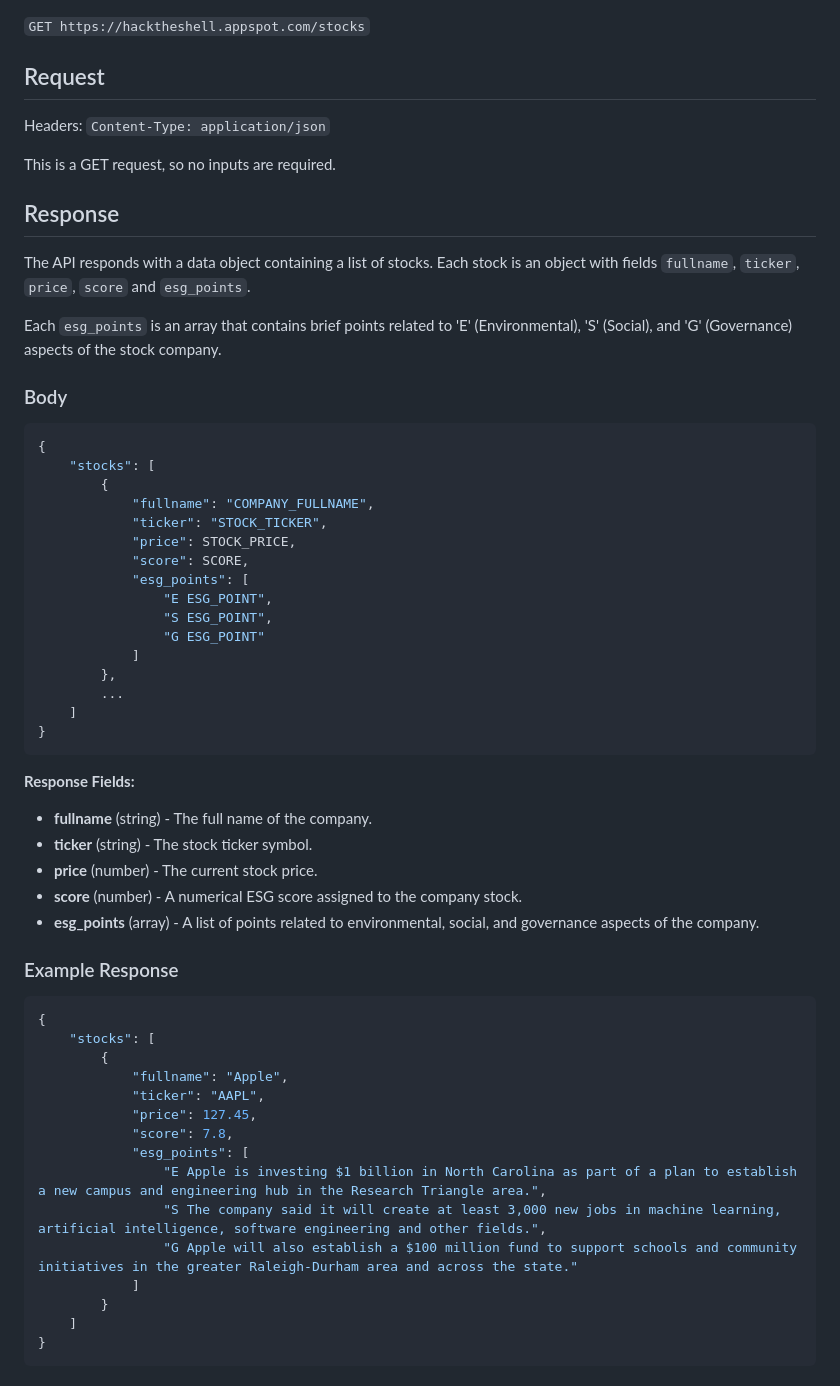
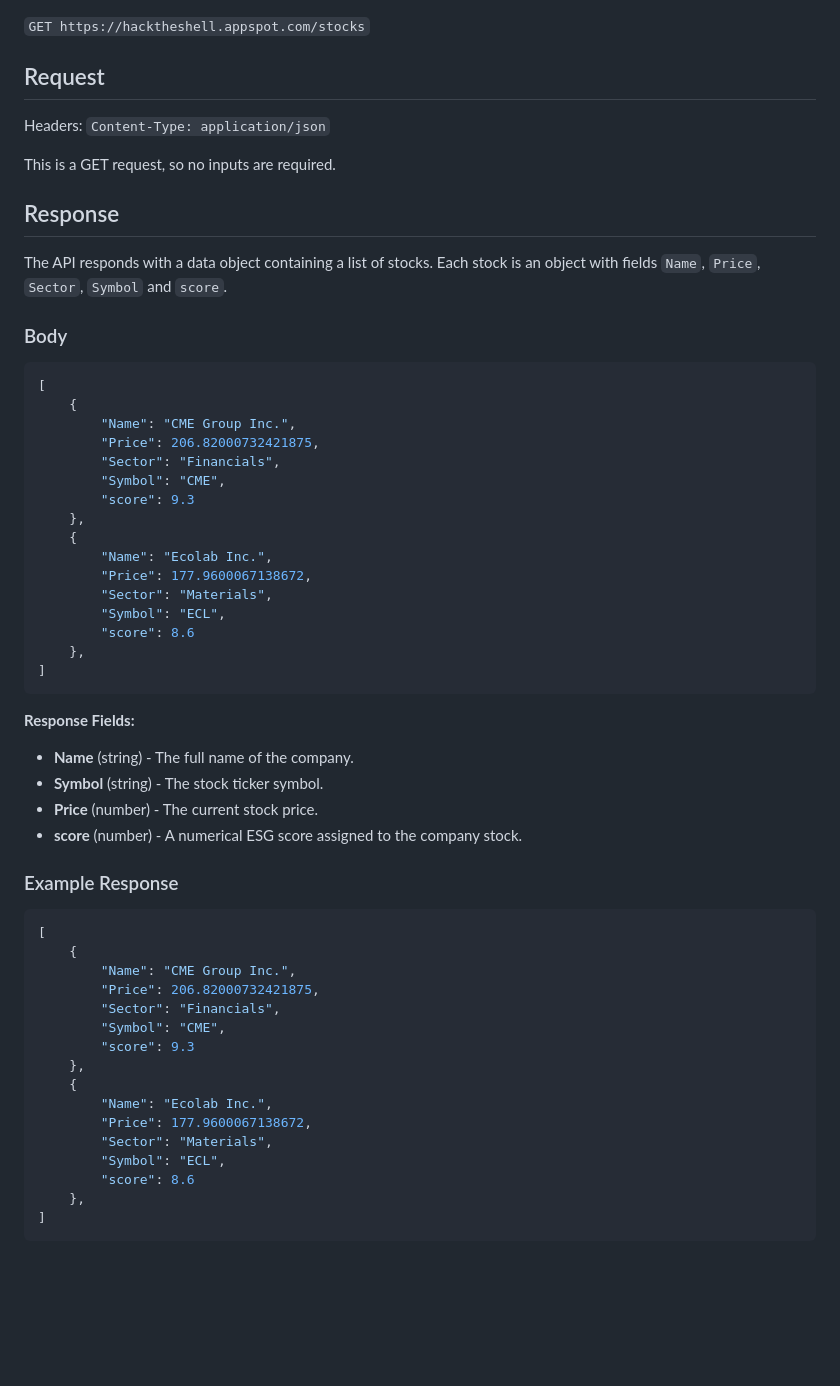
Before and after one commit to Nate8888/shellhacks2023, a Markdown page: api/README.md, the part around the change printed below. Drawn GitHub-style; blank space fills up the shorter version.

````diff
--- a/api/README.md
+++ b/api/README.md
@@ -129,60 +170,60 @@ Each `esg_points` is an array that contains brief points related to 'E' (Environ
 `GET https://hacktheshell.appspot.com/stocks`
 
 ## Request
+
 Headers: `Content-Type: application/json`
 
 This is a GET request, so no inputs are required.
 
 ## Response
 
-The API responds with a data object containing a list of stocks. Each stock is an object with fields `fullname`, `ticker`, `price`, `score` and `esg_points`.
-
-Each `esg_points` is an array that contains brief points related to 'E' (Environmental), 'S' (Social), and 'G' (Governance) aspects of the stock company.
+The API responds with a data object containing a list of stocks. Each stock is an object with fields `Name`, `Price`, `Sector`, `Symbol` and `score`.
 
 ### Body
 
 ```json
-{
-    "stocks": [
-        {
-            "fullname": "COMPANY_FULLNAME",
-            "ticker": "STOCK_TICKER",
-            "price": STOCK_PRICE,
-            "score": SCORE,
-            "esg_points": [
-                "E ESG_POINT",
-                "S ESG_POINT",
-                "G ESG_POINT"
-            ]
-        },
-        ...
-    ]
-}
+[
+    {
+        "Name": "CME Group Inc.",
+        "Price": 206.82000732421875,
+        "Sector": "Financials",
+        "Symbol": "CME",
+        "score": 9.3
+    },
+    {
+        "Name": "Ecolab Inc.",
+        "Price": 177.9600067138672,
+        "Sector": "Materials",
+        "Symbol": "ECL",
+        "score": 8.6
+    },
+]
 ```
 
 **Response Fields:**
 
-* **fullname** (string) - The full name of the company.
-* **ticker** (string) - The stock ticker symbol.
-* **price** (number) - The current stock price.
-* **score** (number) - A numerical ESG score assigned to the company stock.
-* **esg_points** (array) - A list of points related to environmental, social, and governance aspects of the company.
+- **Name** (string) - The full name of the company.
+- **Symbol** (string) - The stock ticker symbol.
+- **Price** (number) - The current stock price.
+- **score** (number) - A numerical ESG score assigned to the company stock.
 
 ### Example Response
+
 ```json
-{
-    "stocks": [
-        {
-            "fullname": "Apple",
-            "ticker": "AAPL",
-            "price": 127.45,
-            "score": 7.8,
-            "esg_points": [
-                "E Apple is investing $1 billion in North Carolina as part of a plan to establish a new campus and engineering hub in the Research Triangle area.",
-                "S The company said it will create at least 3,000 new jobs in machine learning, artificial intelligence, software engineering and other fields.",
-                "G Apple will also establish a $100 million fund to support schools and community initiatives in the greater Raleigh-Durham area and across the state."
-            ]
-        }
-    ]
-}
+[
+    {
+        "Name": "CME Group Inc.",
+        "Price": 206.82000732421875,
+        "Sector": "Financials",
+        "Symbol": "CME",
+        "score": 9.3
+    },
+    {
+        "Name": "Ecolab Inc.",
+        "Price": 177.9600067138672,
+        "Sector": "Materials",
+        "Symbol": "ECL",
+        "score": 8.6
+    },
+]
 ```
````
Also changed, not shown: other parts of api/README.md (+140 -51 lines).
